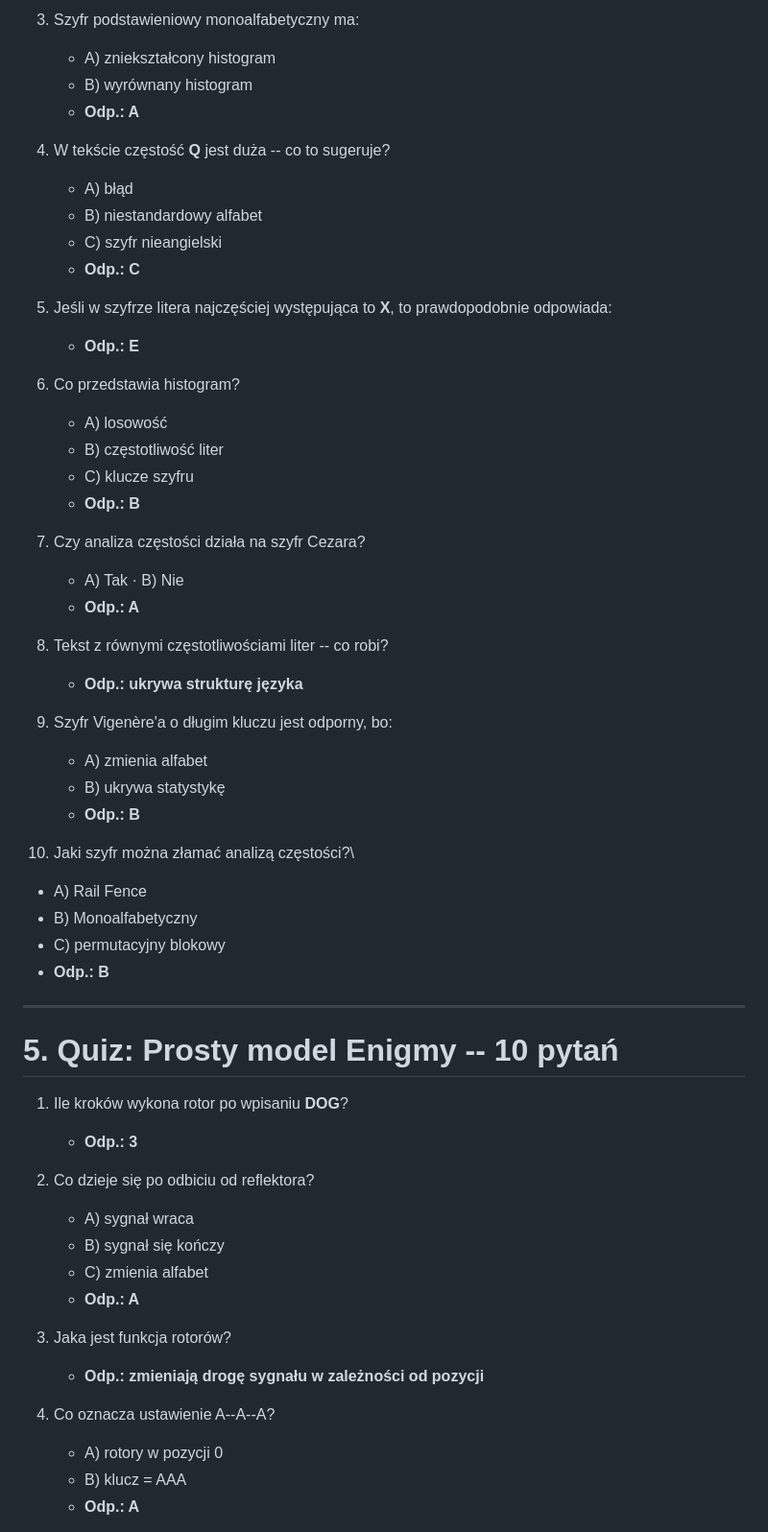
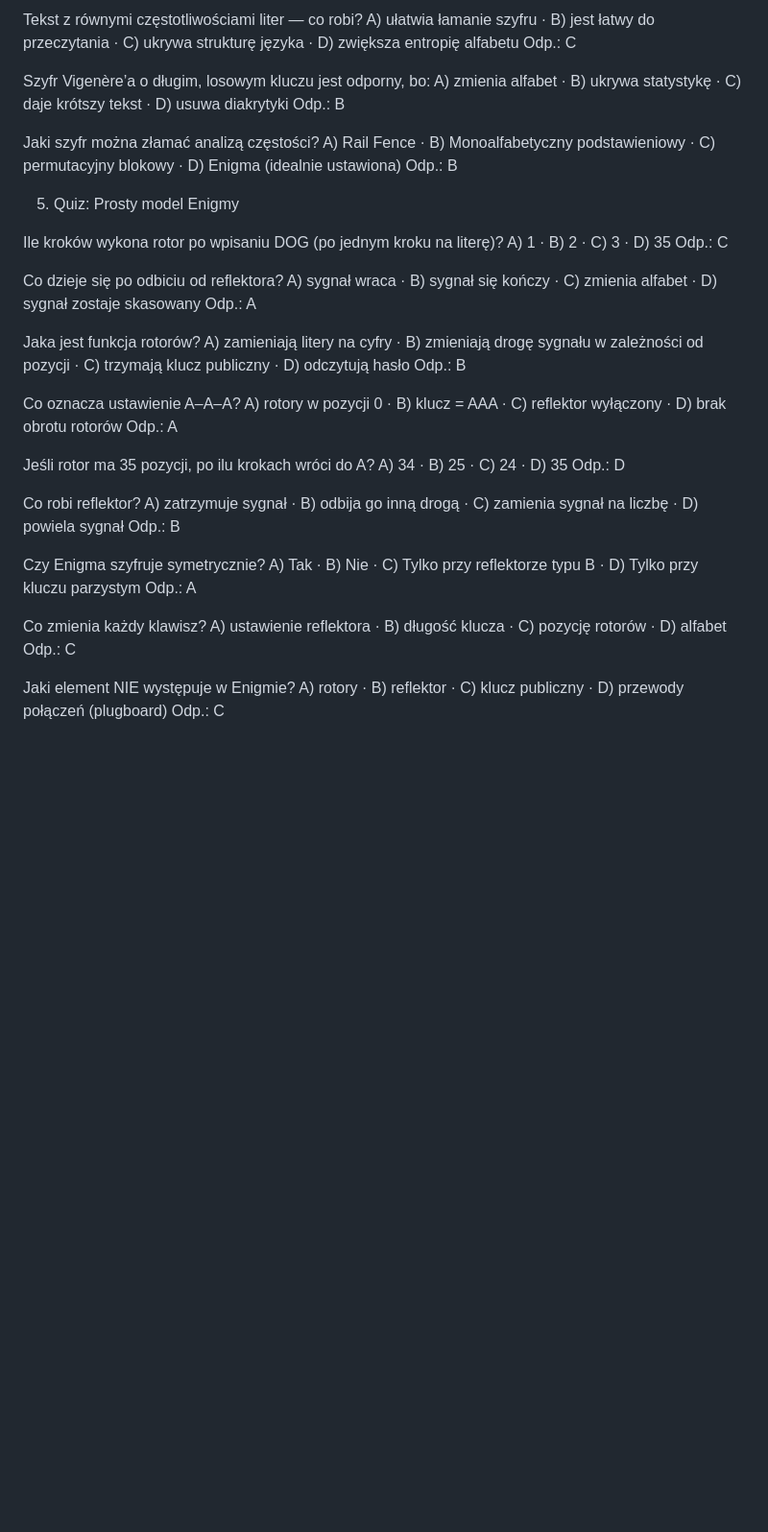
Before and after one commit to LyRooy/historical-ciphers-demo, a Markdown page: Markdown/5quizow.md, the part around one of its changes. Shown at 96% size. Drawn GitHub-style; blank space fills up the shorter version.

```diff
--- a/Markdown/5quizow.md
+++ b/Markdown/5quizow.md
@@ -150,60 +159,51 @@ pytaniami, dotyczących klasycznych szyfrów.
 
-3.  Szyfr podstawieniowy monoalfabetyczny ma:
-    -   A)  zniekształcony histogram
-    -   B)  wyrównany histogram
-    -   **Odp.: A**
+Tekst z równymi częstotliwościami liter — co robi?
+A) ułatwia łamanie szyfru · B) jest łatwy do przeczytania · C) ukrywa strukturę języka · D) zwiększa entropię alfabetu
+Odp.: C
 
-4.  W tekście częstość **Q** jest duża -- co to sugeruje?
-    -   A)  błąd
-    -   B)  niestandardowy alfabet
-    -   C)  szyfr nieangielski
-    -   **Odp.: C**
+Szyfr Vigenère’a o długim, losowym kluczu jest odporny, bo:
+A) zmienia alfabet · B) ukrywa statystykę · C) daje krótszy tekst · D) usuwa diakrytyki
+Odp.: B
 
-5.  Jeśli w szyfrze litera najczęściej występująca to **X**, to
-    prawdopodobnie odpowiada:
-    -   **Odp.: E**
+Jaki szyfr można złamać analizą częstości?
+A) Rail Fence · B) Monoalfabetyczny podstawieniowy · C) permutacyjny blokowy · D) Enigma (idealnie ustawiona)
+Odp.: B
 
-6.  Co przedstawia histogram?
-    -   A)  losowość
-    -   B)  częstotliwość liter
-    -   C)  klucze szyfru
-    -   **Odp.: B**
+5. Quiz: Prosty model Enigmy
 
-7.  Czy analiza częstości działa na szyfr Cezara?
-    -   A)  Tak · B) Nie
-    -   **Odp.: A**
+Ile kroków wykona rotor po wpisaniu DOG (po jednym kroku na literę)?
+A) 1 · B) 2 · C) 3 · D) 35
+Odp.: C
 
-8.  Tekst z równymi częstotliwościami liter -- co robi?
-    -   **Odp.: ukrywa strukturę języka**
+Co dzieje się po odbiciu od reflektora?
+A) sygnał wraca · B) sygnał się kończy · C) zmienia alfabet · D) sygnał zostaje skasowany
+Odp.: A
 
-9.  Szyfr Vigenère'a o długim kluczu jest odporny, bo:
-    -   A)  zmienia alfabet
-    -   B)  ukrywa statystykę
-    -   **Odp.: B**
+Jaka jest funkcja rotorów?
+A) zamieniają litery na cyfry · B) zmieniają drogę sygnału w zależności od pozycji · C) trzymają klucz publiczny · D) odczytują hasło
+Odp.: B
 
-10. Jaki szyfr można złamać analizą częstości?\
--   A)  Rail Fence
--   B)  Monoalfabetyczny
--   C)  permutacyjny blokowy
--   **Odp.: B**
+Co oznacza ustawienie A–A–A?
+A) rotory w pozycji 0 · B) klucz = AAA · C) reflektor wyłączony · D) brak obrotu rotorów
+Odp.: A
 
-------------------------------------------------------------------------
+Jeśli rotor ma 35 pozycji, po ilu krokach wróci do A?
+A) 34 · B) 25 · C) 24 · D) 35
+Odp.: D
 
-# 5. Quiz: Prosty model Enigmy -- 10 pytań
-1.  Ile kroków wykona rotor po wpisaniu **DOG**?
-    -   **Odp.: 3**
+Co robi reflektor?
+A) zatrzymuje sygnał · B) odbija go inną drogą · C) zamienia sygnał na liczbę · D) powiela sygnał
+Odp.: B
 
-2.  Co dzieje się po odbiciu od reflektora?
-    -   A)  sygnał wraca
-    -   B)  sygnał się kończy
-    -   C)  zmienia alfabet
-    -   **Odp.: A**
+Czy Enigma szyfruje symetrycznie?
+A) Tak · B) Nie · C) Tylko przy reflektorze typu B · D) Tylko przy kluczu parzystym
+Odp.: A
 
-3.  Jaka jest funkcja rotorów?
-    -   **Odp.: zmieniają drogę sygnału w zależności od pozycji**
+Co zmienia każdy klawisz?
+A) ustawienie reflektora · B) długość klucza · C) pozycję rotorów · D) alfabet
+Odp.: C
 
-4.  Co oznacza ustawienie A--A--A?
-    -   A)  rotory w pozycji 0
-    -   B)  klucz = AAA
-    -   **Odp.: A**
+Jaki element NIE występuje w Enigmie?
+A) rotory · B) reflektor · C) klucz publiczny · D) przewody połączeń (plugboard)
+Odp.: C
 
```
Also changed, not shown: other parts of Markdown/5quizow.md (+121 -135 lines).
